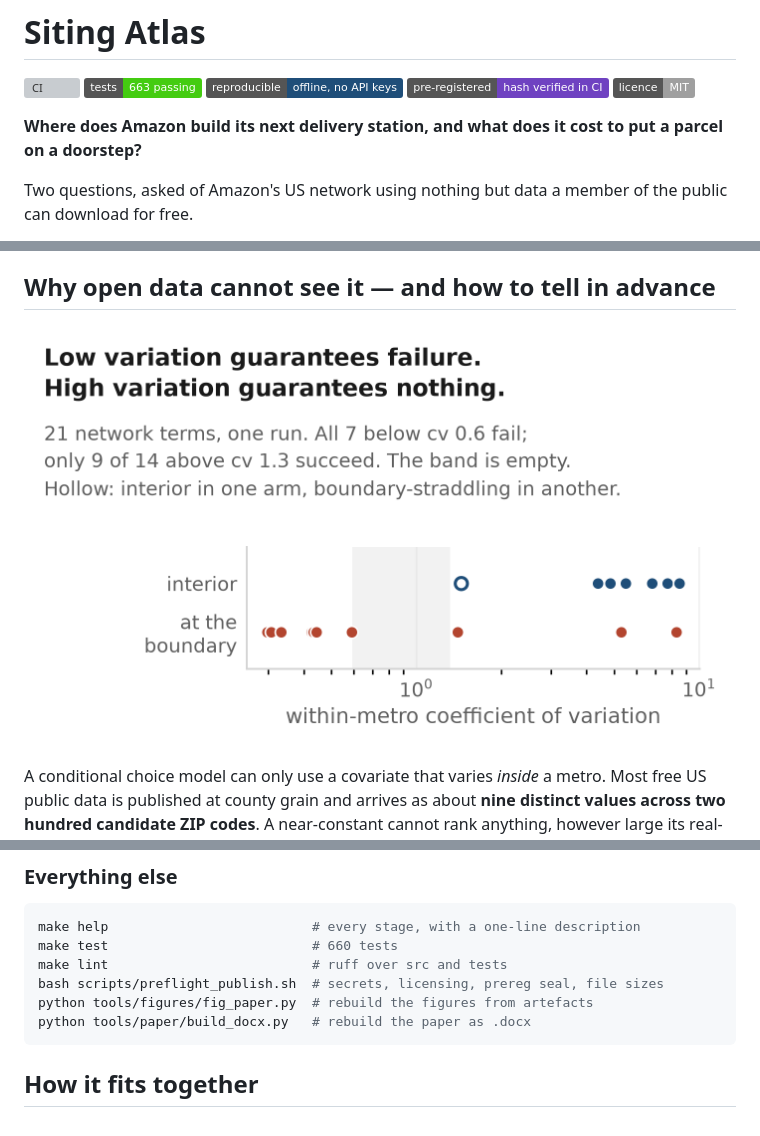
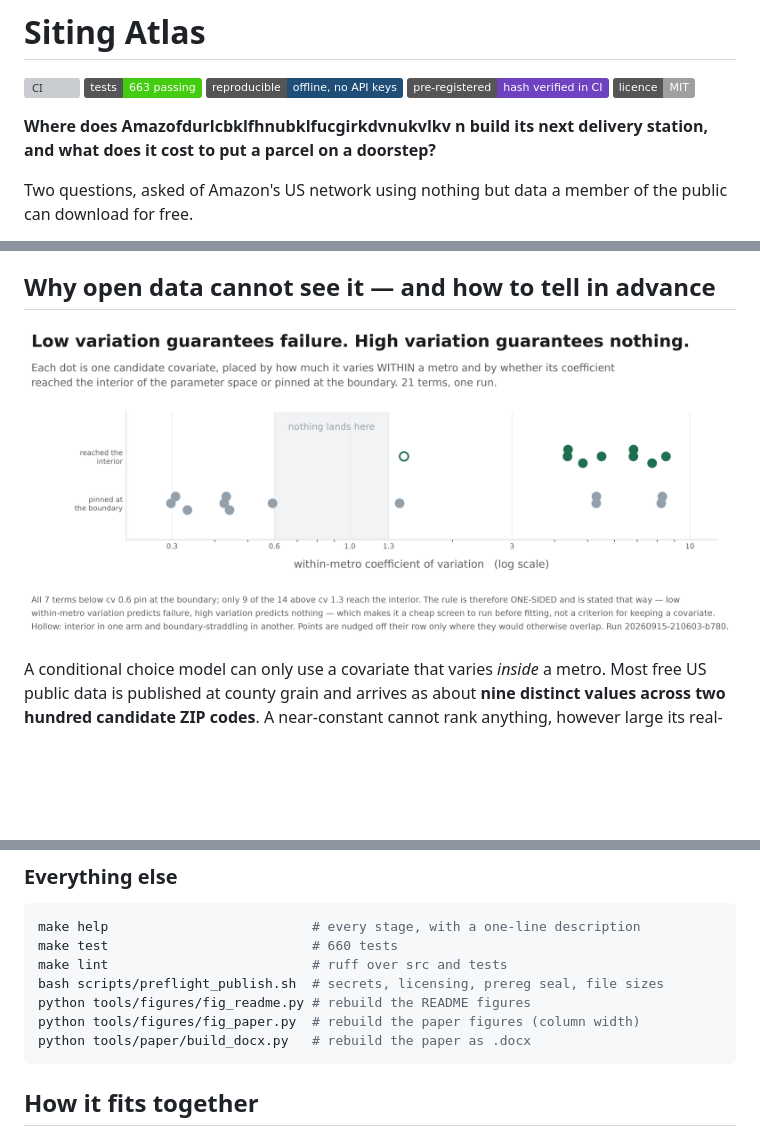
Before and after one commit to Dogiparthi-Sharada/siting-atlas, a Markdown page: README.md, 3 parts joined by grey strips. Drawn GitHub-style; pictures changed too: docs/figures/fig_dispersion_wide.png (added); badges without logos; blank space fills up the shorter version; grey boxes are pictures that could not be loaded.

````diff
--- a/README.md
+++ b/README.md
@@ -10,7 +10,8 @@
 ![pre-registered](https://img.shields.io/badge/pre--registered-hash%20verified%20in%20CI-6f42c1)
 ![licence](https://img.shields.io/badge/licence-MIT-lightgrey)
 
-**Where does Amazon build its next delivery station, and what does it cost to
+**Where does Amazofdurlcbklfhnubklfucgirkdvnukvlkv
+n build its next delivery station, and what does it cost to
 put a parcel on a doorstep?**
 
 Two questions, asked of Amazon's US network using nothing but data a member of
@@ -81,7 +105,7 @@ pre-registration committed us to publishing if the model failed:
 
 ## Why open data cannot see it — and how to tell in advance
 
-![Within-metro dispersion against coefficient state](docs/figures/fig_dispersion.png)
+![Within-metro coefficient of variation for 21 candidate covariates, against whether the fitted coefficient reached the interior or pinned at the boundary](docs/figures/fig_dispersion_wide.png)
 
 A conditional choice model can only use a covariate that varies *inside* a
 metro. Most free US public data is published at county grain and arrives as
@@ -227,7 +251,8 @@ make help                          # every stage, with a one-line description
 make test                          # 660 tests
 make lint                          # ruff over src and tests
 bash scripts/preflight_publish.sh  # secrets, licensing, prereg seal, file sizes
-python tools/figures/fig_paper.py  # rebuild the figures from artefacts
+python tools/figures/fig_readme.py # rebuild the README figures
+python tools/figures/fig_paper.py  # rebuild the paper figures (column width)
 python tools/paper/build_docx.py   # rebuild the paper as .docx
 ```
 
````
Also changed, not shown: other parts of README.md (+26 -3 lines), paper/README.md (+1 -1 lines), docs/figures/fig_auc_by_year.png (added), docs/figures/fig_cost_per_parcel_by_metro.png (added), docs/figures/fig_visibility_gap_wide.png (added), docs/figures/social_preview.png, 7 other files.
